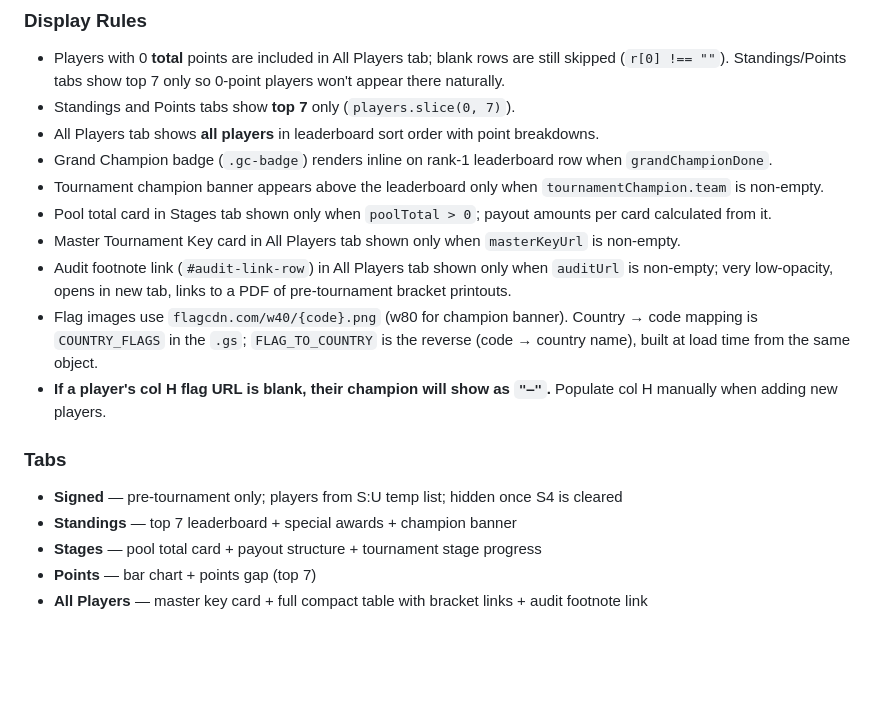
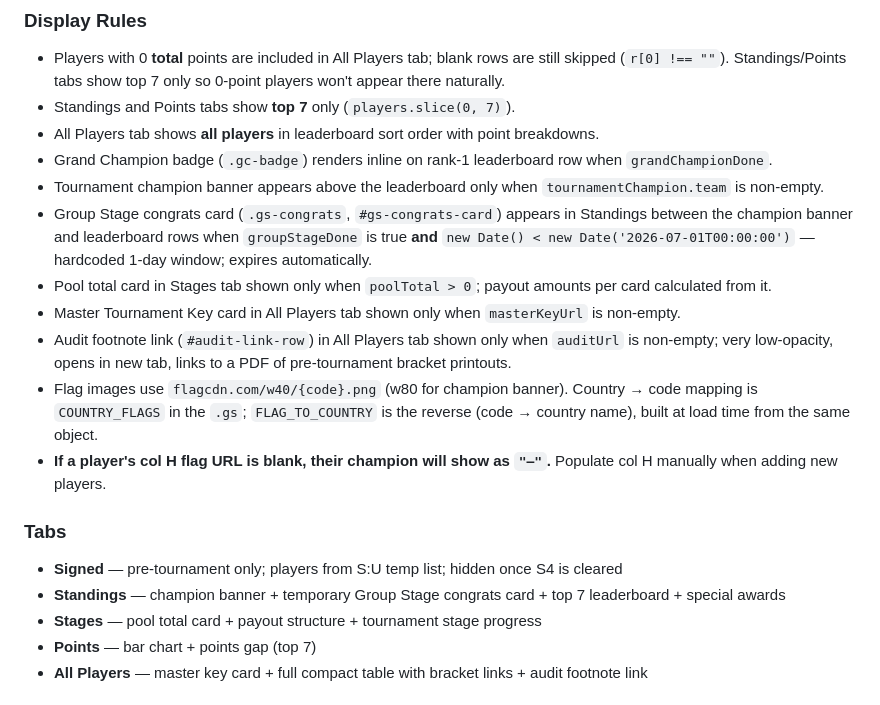
Before and after one commit to iedoptimum/wc-pool-2026, a Markdown page: CLAUDE.md, the part around the change. Rendered like a GitHub page; blank space fills up the shorter version.

Commit message:
Update CLAUDE.md: document Group Stage congrats card and expiry logic
Co-Authored-By: Claude Opus 4.8 <noreply@anthropic.com>

```diff
--- a/CLAUDE.md
+++ b/CLAUDE.md
@@ -118,6 +118,7 @@ Dot colours: green = `done`, gold = `active`, grey = `upcoming`.
 - All Players tab shows **all players** in leaderboard sort order with point breakdowns.
 - Grand Champion badge (`.gc-badge`) renders inline on rank-1 leaderboard row when `grandChampionDone`.
 - Tournament champion banner appears above the leaderboard only when `tournamentChampion.team` is non-empty.
+- Group Stage congrats card (`.gs-congrats`, `#gs-congrats-card`) appears in Standings between the champion banner and leaderboard rows when `groupStageDone` is true **and** `new Date() < new Date('2026-07-01T00:00:00')` — hardcoded 1-day window; expires automatically.
 - Pool total card in Stages tab shown only when `poolTotal > 0`; payout amounts per card calculated from it.
 - Master Tournament Key card in All Players tab shown only when `masterKeyUrl` is non-empty.
 - Audit footnote link (`#audit-link-row`) in All Players tab shown only when `auditUrl` is non-empty; very low-opacity, opens in new tab, links to a PDF of pre-tournament bracket printouts.
@@ -126,7 +127,7 @@ Dot colours: green = `done`, gold = `active`, grey = `upcoming`.
 
 ### Tabs
 - **Signed** — pre-tournament only; players from S:U temp list; hidden once S4 is cleared
-- **Standings** — top 7 leaderboard + special awards + champion banner
+- **Standings** — champion banner + temporary Group Stage congrats card + top 7 leaderboard + special awards
 - **Stages** — pool total card + payout structure + tournament stage progress
 - **Points** — bar chart + points gap (top 7)
 - **All Players** — master key card + full compact table with bracket links + audit footnote link
```
